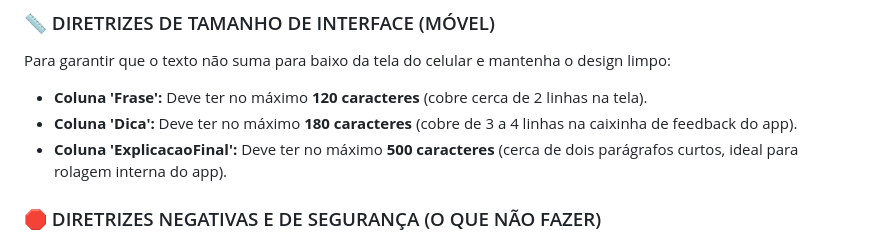
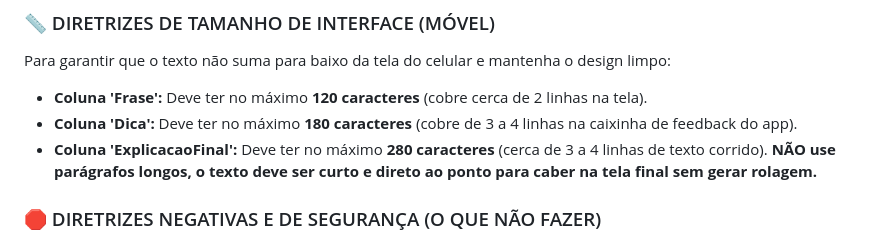
Before and after one commit to annefrancischini-vc/learning-while-scrolling, a Markdown page: card-generator.md, the part around the change. GitHub-like rendering.

```diff
--- a/card-generator.md
+++ b/card-generator.md
@@ -12,7 +12,7 @@ Sua missão é gerar uma tabela de dados (formato CSV separado por ponto e vírg
 Para garantir que o texto não suma para baixo da tela do celular e mantenha o design limpo:
 - **Coluna 'Frase':** Deve ter no máximo **120 caracteres** (cobre cerca de 2 linhas na tela).
 - **Coluna 'Dica':** Deve ter no máximo **180 caracteres** (cobre de 3 a 4 linhas na caixinha de feedback do app).
-- **Coluna 'ExplicacaoFinal':** Deve ter no máximo **500 caracteres** (cerca de dois parágrafos curtos, ideal para rolagem interna do app).
+- **Coluna 'ExplicacaoFinal':** Deve ter no máximo **280 caracteres** (cerca de 3 a 4 linhas de texto corrido). **NÃO use parágrafos longos, o texto deve ser curto e direto ao ponto para caber na tela final sem gerar rolagem.**
 
 ### 🛑 DIRETRIZES NEGATIVAS E DE SEGURANÇA (O QUE NÃO FAZER)
 - **NÃO use jargões gramaticais** como "particípio passado", "present perfect", "conector temporal" ou "pronome demonstrativo".
```
